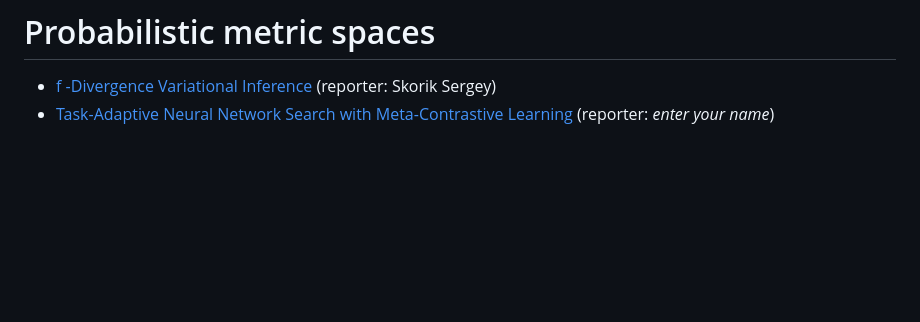
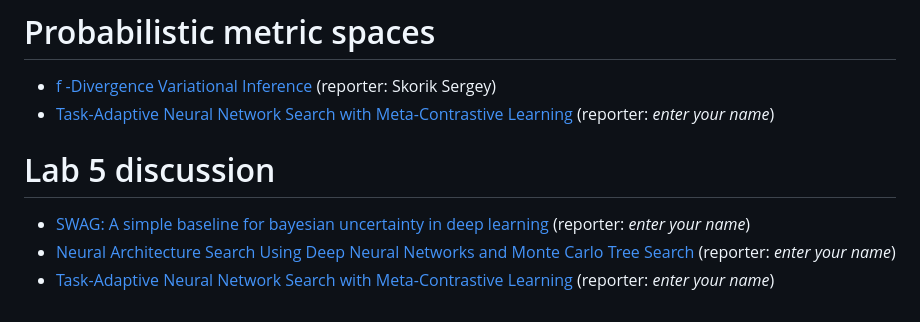
Before and after one commit to intsystems/BMM, a Markdown page: talks.md, the part around the change. Drawn GitHub-style; blank space fills up the shorter version.

```diff
--- a/talks.md
+++ b/talks.md
@@ -89,3 +89,8 @@
 # Probabilistic metric spaces
 * [f -Divergence Variational Inference](https://proceedings.neurips.cc/paper/2020/file/c928d86ff00aeb89a39bd4a80e652a38-Paper.pdf)   (reporter:  Skorik Sergey)
 * [Task-Adaptive Neural Network Search with Meta-Contrastive Learning](https://arxiv.org/pdf/2103.01495.pdf)  (reporter:  *enter your name*)
+
+# Lab 5 discussion
+* [SWAG: A simple baseline for bayesian uncertainty in deep learning](https://proceedings.neurips.cc/paper/2019/file/118921efba23fc329e6560b27861f0c2-Paper.pdf)  (reporter:  *enter your name*)
+* [Neural Architecture Search Using Deep Neural Networks and Monte Carlo Tree Search](https://ojs.aaai.org/index.php/AAAI/article/view/6554) (reporter:  *enter your name*)
+* [Task-Adaptive Neural Network Search with Meta-Contrastive Learning](https://arxiv.org/pdf/2103.01495.pdf)  (reporter:  *enter your name*)
```
